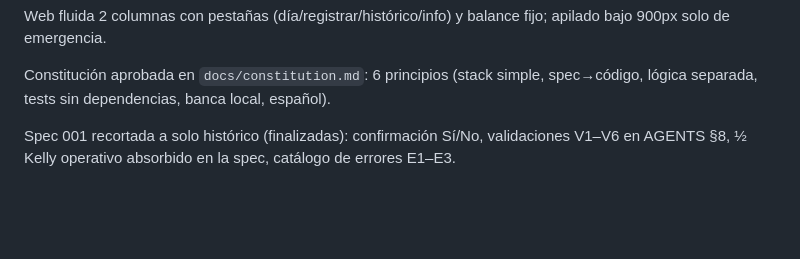
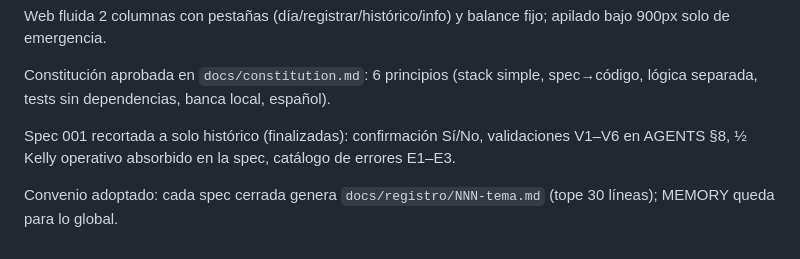
Before and after one commit to joserodri13/Betting-Dashboard, a Markdown page: MEMORY.md, the part around the change. GitHub-like rendering; blank space fills up the shorter version.

```diff
--- a/MEMORY.md
+++ b/MEMORY.md
@@ -273,3 +273,5 @@ Web fluida 2 columnas con pestañas (día/registrar/histórico/info) y balance f
 Constitución aprobada en `docs/constitution.md`: 6 principios (stack simple, spec→código, lógica separada, tests sin dependencias, banca local, español).
 
 Spec 001 recortada a solo histórico (finalizadas): confirmación Sí/No, validaciones V1–V6 en AGENTS §8, ½ Kelly operativo absorbido en la spec, catálogo de errores E1–E3.
+
+Convenio adoptado: cada spec cerrada genera `docs/registro/NNN-tema.md` (tope 30 líneas); MEMORY queda para lo global.
```
Also changed, not shown: AGENTS.md (+9 -0 lines).
